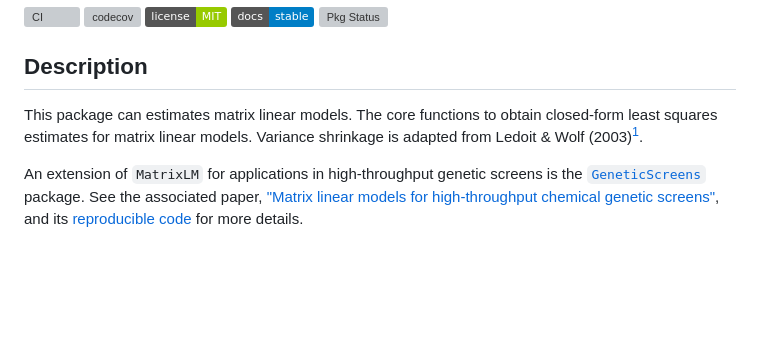
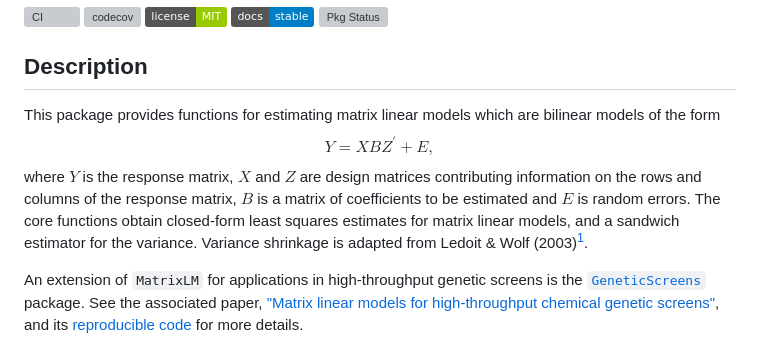
Before and after one commit to senresearch/MatrixLM.jl, a Markdown page: README.md, the part around the change. Rendered like a GitHub page; badges without logos; blank space fills up the shorter version; grey boxes are pictures that could not be loaded.

Commit message:
Update pkg description.

```diff
--- a/README.md
+++ b/README.md
@@ -8,7 +8,15 @@
 
 ## Description
 
-This package can estimates matrix linear models. The core functions to obtain closed-form least squares estimates for matrix linear models. Variance shrinkage is adapted from Ledoit & Wolf (2003)[^1].
+This package provides functions for estimating matrix linear models
+which are bilinear models of the form $$Y = X B Z^\prime + E,$$ where
+$Y$ is the response matrix, $X$ and $Z$ are design matrices
+contributing information on the rows and columns of the response
+matrix, $B$ is a matrix of coefficients to be estimated and $E$ is
+random errors.  The core functions obtain closed-form least squares
+estimates for matrix linear models, and a sandwich estimator for the
+variance.  Variance shrinkage is adapted from Ledoit & Wolf
+(2003)[^1].
 
 An extension of `MatrixLM` for applications in high-throughput genetic screens is the [`GeneticScreens`](https://github.com/senresearch/GeneticScreens.jl) package. See the associated paper, ["Matrix linear models for high-throughput chemical genetic screens"](http://dx.doi.org/10.1534/genetics.119.302299), and its [reproducible code](https://github.com/senresearch/mlm_gs_supplement) for more details.
 
```
